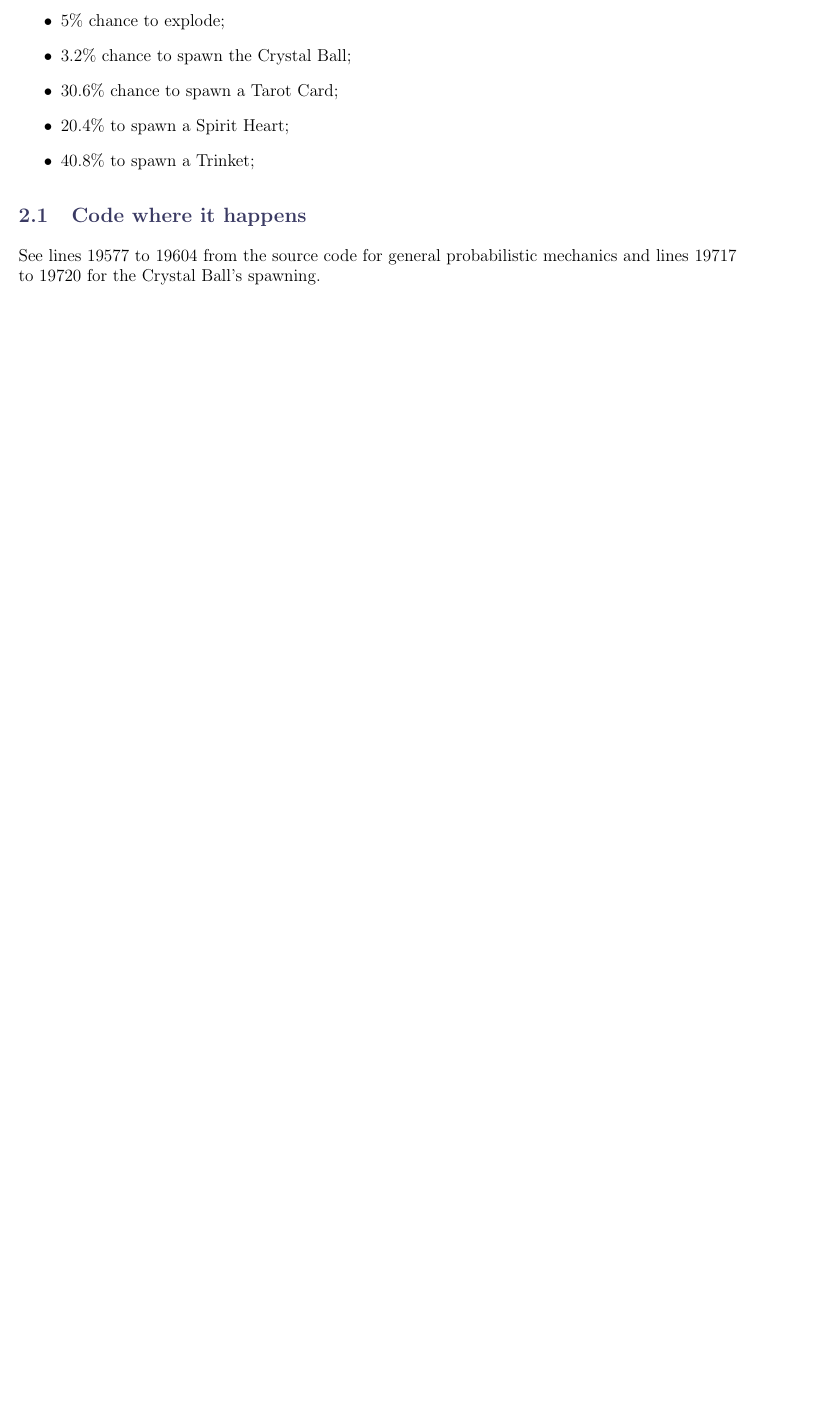
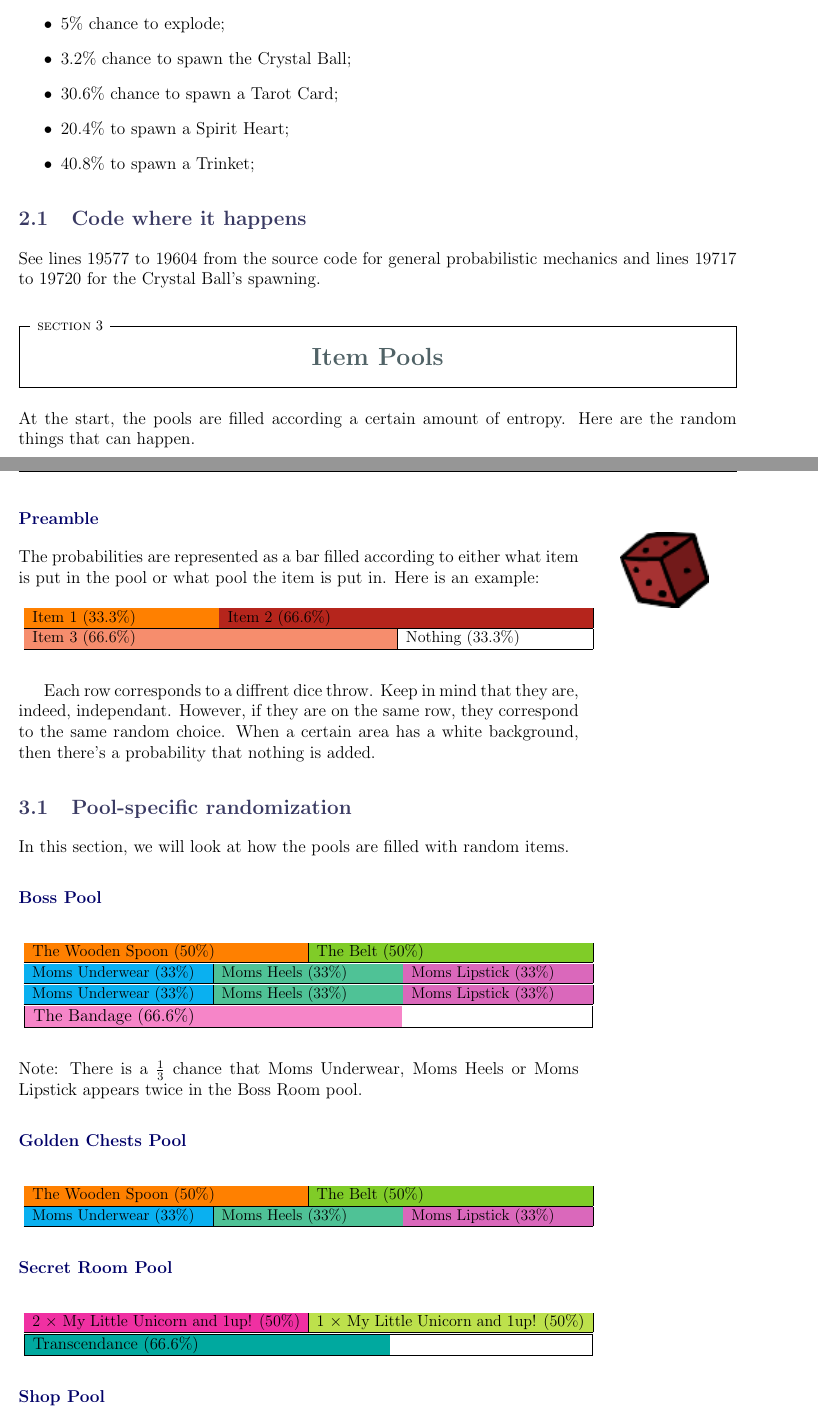
Before and after one commit to karlyeurl/tboimechanics, a LaTeX document (mechanics.tex, which reads src/itempools.tex): part of page 4 of 4 before the commit and two parts of pages 4 and 5 of 7 after it, the two joined at a grey line, cut so that both start at the same text, the shorter picture padded with empty space. Compiled offline with pdfLaTeX.

Commit message:
Item Pools added

```diff
--- a/mechanics.tex
+++ b/mechanics.tex
@@ -22,6 +22,7 @@
 \usepackage[final]{pdfpages}
 \usepackage{marvosym}
 \usepackage{alltt}
+\usepackage{enumerate}
 %vignettes generation:
 	%-------------------------
 % 	\usepackage[pdftex]{thumbpdf}      % Vignettes
--- /dev/null
+++ b/src/itempools.tex
@@ -0,0 +1,87 @@
+\section{Item Pools}\label{sec:itempools}
+
+At the start, the pools are filled according a certain amount of entropy. Here are the random things that can happen.
+
+\begin{wrapfigure}{r}{0.2\textwidth}
+   \begin{center}
+      \includegraphics{img/D6.png}
+   \end{center}
+\end{wrapfigure}
+
+
+\subsubsection*{Preamble}
+
+The probabilities are represented as a bar filled according to either what item is put in the pool or what pool the item is put in. Here is an example:
+\begin{table}[H]
+\resizebox{(\columnwidth)*4/5}{!}{
+\begin{tabular}{| p{((\textwidth)*4/5)/3} | p{((\textwidth)*4/5)*2/3} |}
+\hline
+\cellcolor{orange}Item 1 (33.3\%)& \cellcolor{BrickRed}Item 2 (66.6\%)\\ \hline
+\end{tabular}}
+\resizebox{(\columnwidth)*4/5}{!}{
+\begin{tabular}{| p{((\textwidth)*4/5)*2/3} | p{((\textwidth)*4/5)/3} |}
+\hline
+\cellcolor{Melon}Item 3 (66.6\%)& \cellcolor{White}Nothing (33.3\%)\\ \hline
+\end{tabular}}
+\end{table}
+Each row corresponds to a diffrent dice throw. Keep in mind that they are, indeed, independant. However, if they are on the same row, they correspond to the same random choice. When a certain area has a white background, then there's a probability that nothing is added.
+
+
+\subsection{Pool-specific randomization}
+In this section, we will look at how the pools are filled with random items.
+
+\subsubsection*{Boss Pool}
+\begin{table}[H]
+\resizebox{(\columnwidth)*4/5}{!}{
+\begin{tabular}{| p{((\textwidth)*4/5)/2} | p{((\textwidth)*4/5)/2} |}
+\hline
+\cellcolor{orange}The Wooden Spoon (50\%)& \cellcolor{LimeGreen}The Belt (50\%)\\ \hline
+\end{tabular}}
+\resizebox{(\columnwidth)*4/5}{!}{
+\begin{tabular}{| p{((\textwidth)*4/5)/3} | p{((\textwidth)*4/5)/3} | p{((\textwidth)*4/5)/3} |}
+\hline
+\cellcolor{ProcessBlue}Moms Underwear (33\%)& \cellcolor{SeaGreen}Moms Heels (33\%)& \cellcolor{Thistle}Moms Lipstick (33\%)\\ \hline
+\end{tabular}}
+\resizebox{(\columnwidth)*4/5}{!}{
+\begin{tabular}{| p{((\textwidth)*4/5)/3} | p{((\textwidth)*4/5)/3} | p{((\textwidth)*4/5)/3} |}
+\hline
+\cellcolor{ProcessBlue}Moms Underwear (33\%)& \cellcolor{SeaGreen}Moms Heels (33\%)& \cellcolor{Thistle}Moms Lipstick (33\%)\\ \hline
+\end{tabular}}
+\resizebox{(\columnwidth)*4/5}{!}{
+\begin{tabular}{| p{(0.625\textwidth)*4/5} | p{(0.3\textwidth)*4/5} |}
+\hline
+\cellcolor{Lavender}The Bandage (66.6\%)& \cellcolor{White}\\ \hline
+\end{tabular}}
+\end{table}
+
+Note: There is a $\frac{1}{3}$ chance that Moms Underwear, Moms Heels or Moms Lipstick appears twice in the Boss Room pool.
+
+\subsubsection*{Golden Chests Pool}
+\begin{table}[H]
+\resizebox{(\columnwidth)*4/5}{!}{
+\begin{tabular}{| p{((\textwidth)*4/5)/2} | p{((\textwidth)*4/5)/2} |}
+\hline
+\cellcolor{orange}The Wooden Spoon (50\%)& \cellcolor{LimeGreen}The Belt (50\%)\\ \hline
+\end{tabular}}
+\resizebox{(\columnwidth)*4/5}{!}{
+\begin{tabular}{| p{((\textwidth)*4/5)/3} | p{((\textwidth)*4/5)/3} | p{((\textwidth)*4/5)/3} |}
+\hline
+\cellcolor{ProcessBlue}Moms Underwear (33\%)& \cellcolor{SeaGreen}Moms Heels (33\%)& \cellcolor{Thistle}Moms Lipstick (33\%)\\ \hline
+\end{tabular}}
+\end{table}
+
+\subsubsection*{Secret Room Pool}
+\begin{table}[H]
+\resizebox{(\columnwidth)*4/5}{!}{
+\begin{tabular}{| p{((\textwidth)*4/5)/2} | p{((\textwidth)*4/5)/2} |}
+\hline
+\cellcolor{VioletRed}2 $\times$ My Little Unicorn and 1up! (50\%)& \cellcolor{SpringGreen}1 $\times$ My Little Unicorn and 1up! (50\%)\\ \hline
+\end{tabular}}
+\resizebox{(\columnwidth)*4/5}{!}{
+\begin{tabular}{| p{(0.625\textwidth)*4/5} | p{((\textwidth)*4/5)/3} |}
+\hline
+\cellcolor{Emerald}Transcendance (66.6\%)& \cellcolor{White}\\ \hline
+\end{tabular}}
+\end{table}
+
+\subsubsection*{Shop Pool}
```
Also changed, not shown: img/D6.png (added), mechanics.pdf, mechanics.tex (1 more changed lines), src/itempools.tex (140 more changed lines), 4 other files.
